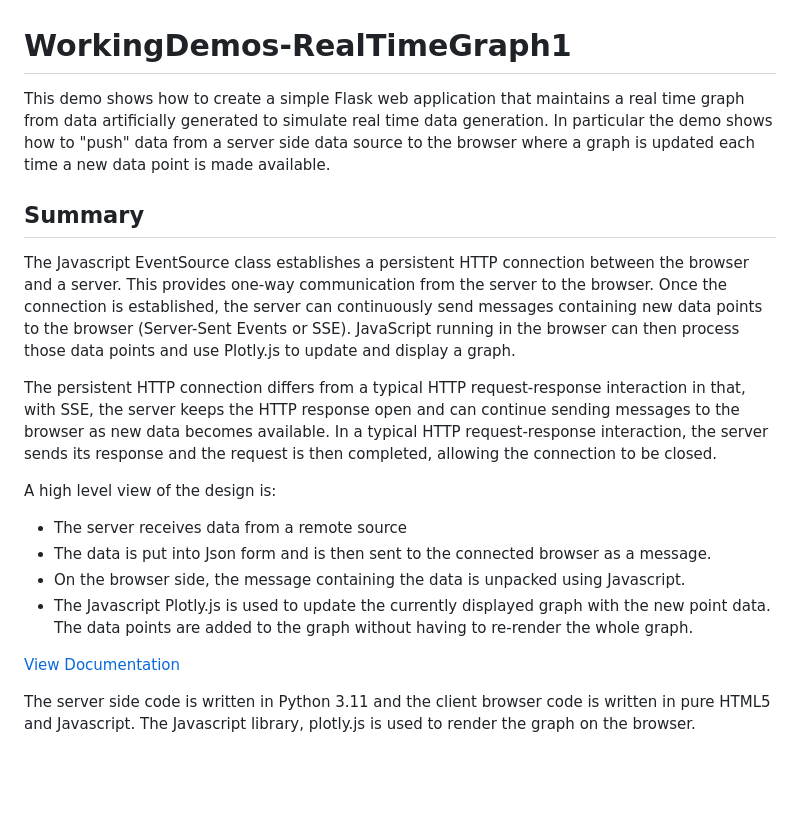
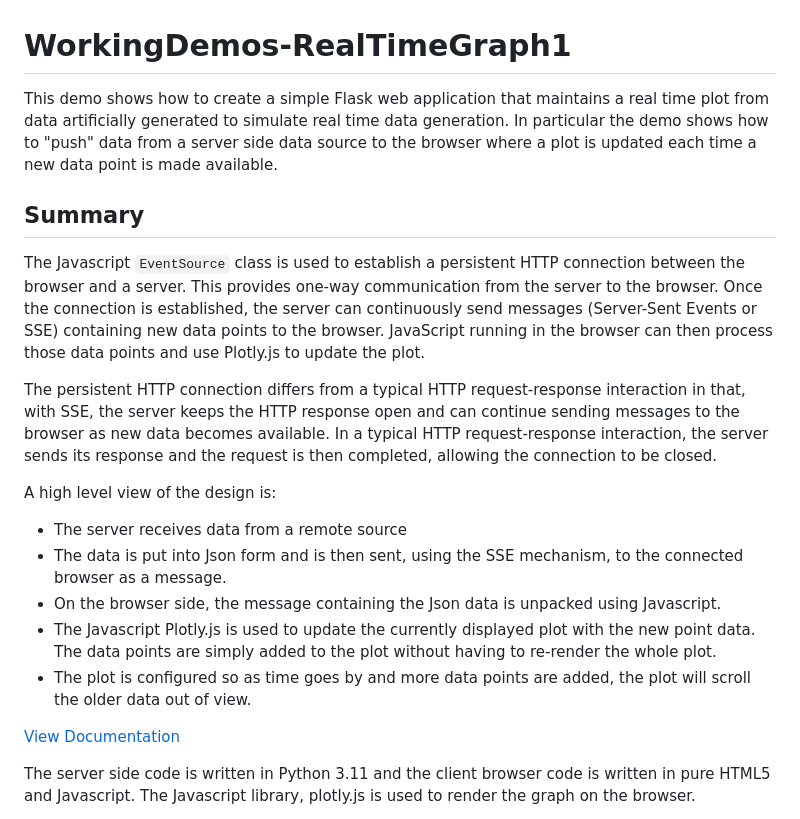
Before and after one commit to guiderae/WorkingDemos-RealTimeGraph1, a Markdown page: README.md, the part around the change. Drawn GitHub-style; blank space fills up the shorter version.

Commit message:
Update README.md
Added clarification to the Summary

```diff
--- a/README.md
+++ b/README.md
@@ -1,18 +1,19 @@
 # WorkingDemos-RealTimeGraph1
 
-This demo shows how to create a simple Flask web application that maintains a real time graph from data artificially generated to simulate real time data generation.  In particular the demo shows how to "push" data from a server side data source to the browser where a graph is updated each time a new data point is made available.
+This demo shows how to create a simple Flask web application that maintains a real time plot from data artificially generated to simulate real time data generation.  In particular the demo shows how to "push" data from a server side data source to the browser where a plot is updated each time a new data point is made available.
 
 ## Summary
 
-The Javascript EventSource class establishes a persistent HTTP connection between the browser and a server. This provides one-way communication from the server to the browser. Once the connection is established, the server can continuously send messages containing new data points to the browser (Server-Sent Events or SSE). JavaScript running in the browser can then process those data points and use Plotly.js to update and display a graph.
+The Javascript `EventSource` class is used to establish a persistent HTTP connection between the browser and a server. This provides one-way communication from the server to the browser. Once the connection is established, the server can continuously send messages (Server-Sent Events or SSE) containing new data points to the browser.  JavaScript running in the browser can then process those data points and use Plotly.js to update the plot.
 
 The persistent HTTP connection differs from a typical HTTP request-response interaction in that, with SSE, the server keeps the HTTP response open and can continue sending messages to the browser as new data becomes available. In a typical HTTP request-response interaction, the server sends its response and the request is then completed, allowing the connection to be closed.
 
 A high level view of the design is:
 - The server receives data from a remote source
-- The data is put into Json form and is then sent to the connected browser as a message.
-- On the browser side, the message containing the data is unpacked using Javascript.
-- The Javascript Plotly.js is used to update the currently displayed graph with the new point data.  The data points are added to the graph without having to re-render the whole graph.
+- The data is put into Json form and is then sent, using the SSE mechanism, to the connected browser as a message.
+- On the browser side, the message containing the Json data is unpacked using Javascript.
+- The Javascript Plotly.js is used to update the currently displayed plot with the new point data.  The data points are simply added to the plot without having to re-render the whole plot.
+- The plot is configured so as time goes by and more data points are added, the plot will scroll the older data out of view.
 
 
 [View Documentation](docs/PlotRealTimeData2.md)
```
